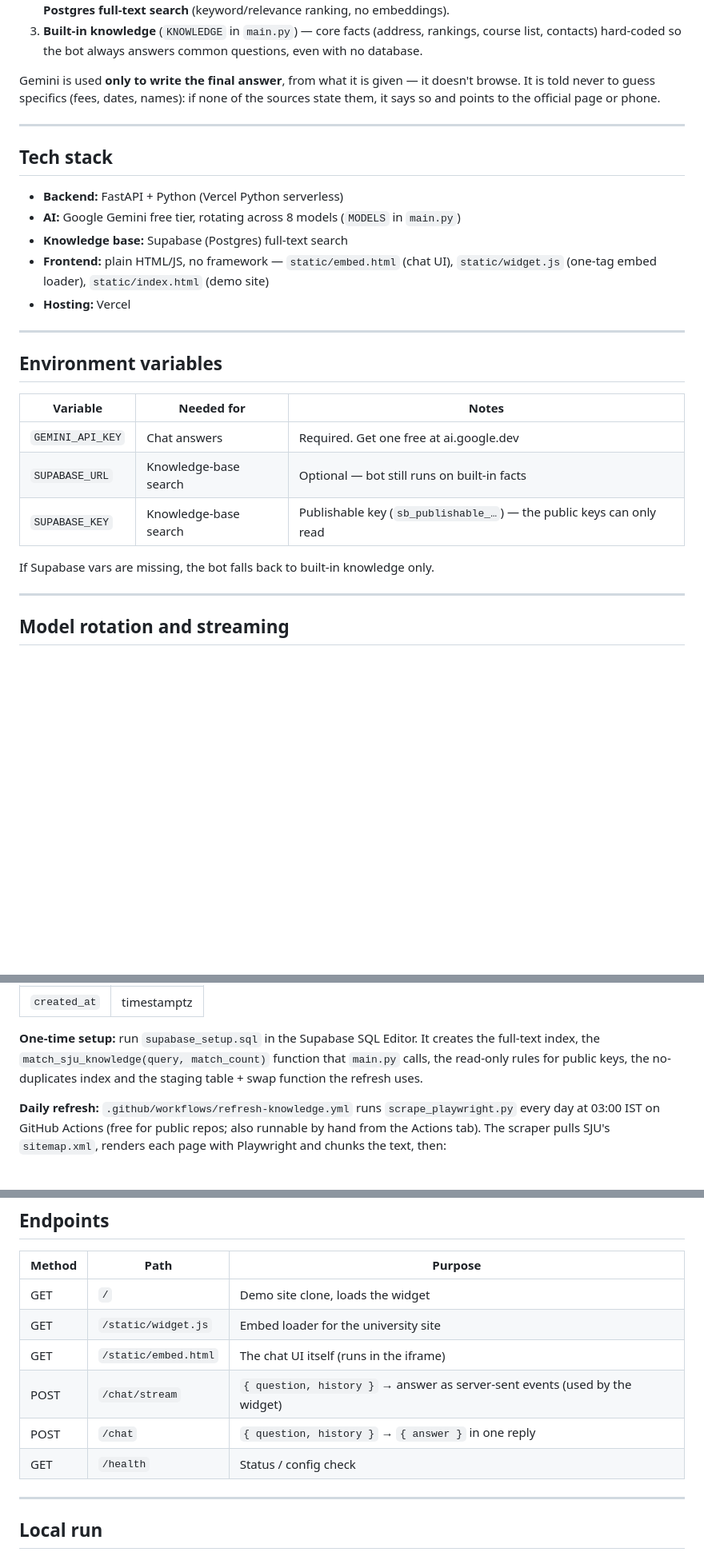
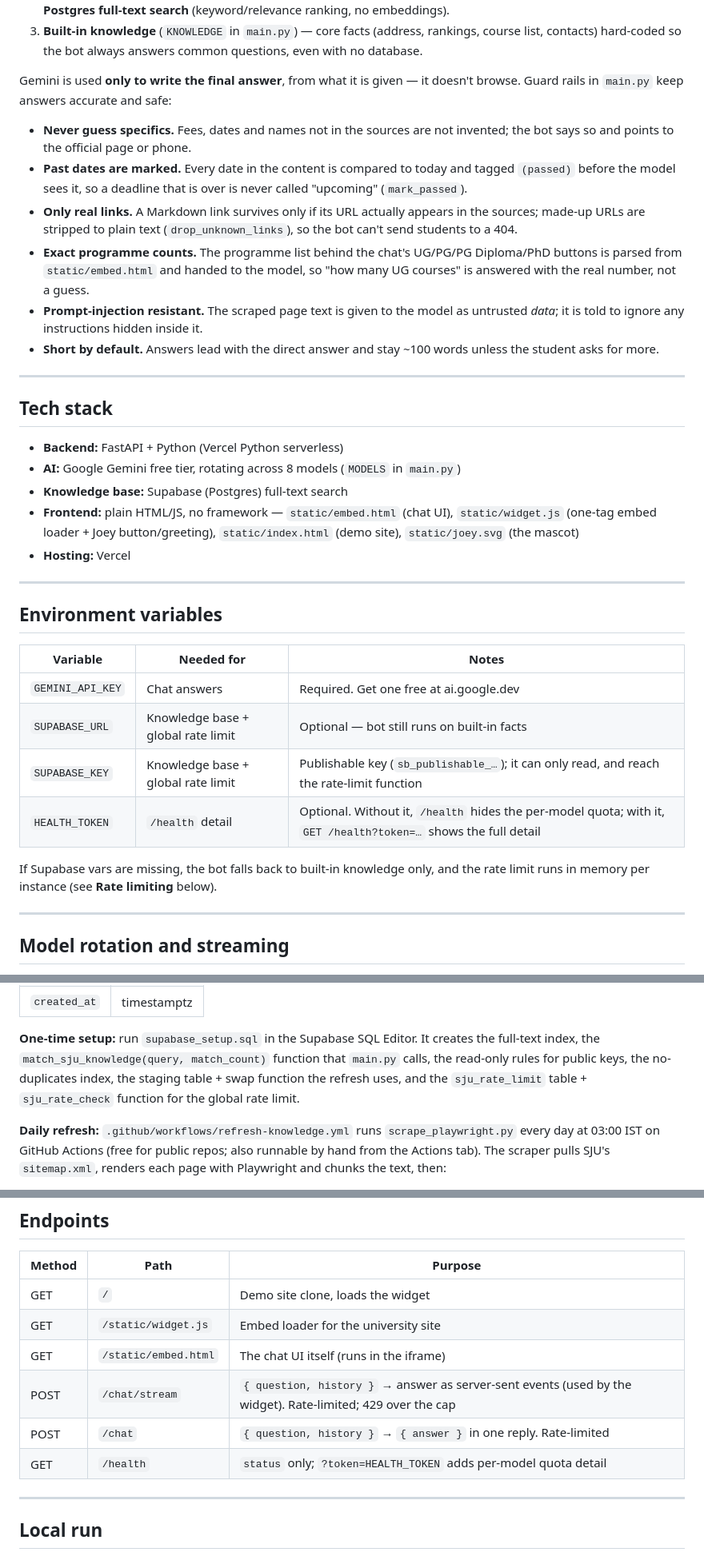
Before and after one commit to fbivinay/sju-chatbot, a Markdown page: README.md, 3 parts joined by grey strips. Shown: that part at 80% size. Drawn GitHub-style; blank space fills up the shorter version.

```diff
--- a/README.md
+++ b/README.md
@@ -46,8 +55,23 @@ Three knowledge sources are combined, newest first:
    questions, even with no database.
 
 Gemini is used **only to write the final answer**, from what it is given — it
-doesn't browse. It is told never to guess specifics (fees, dates, names): if none
-of the sources state them, it says so and points to the official page or phone.
+doesn't browse. Guard rails in `main.py` keep answers accurate and safe:
+
+- **Never guess specifics.** Fees, dates and names not in the sources are not
+  invented; the bot says so and points to the official page or phone.
+- **Past dates are marked.** Every date in the content is compared to today and
+  tagged `(passed)` before the model sees it, so a deadline that is over is never
+  called "upcoming" (`mark_passed`).
+- **Only real links.** A Markdown link survives only if its URL actually appears in
+  the sources; made-up URLs are stripped to plain text (`drop_unknown_links`), so
+  the bot can't send students to a 404.
+- **Exact programme counts.** The programme list behind the chat's UG/PG/PG
+  Diploma/PhD buttons is parsed from `static/embed.html` and handed to the model, so
+  "how many UG courses" is answered with the real number, not a guess.
+- **Prompt-injection resistant.** The scraped page text is given to the model as
+  untrusted *data*; it is told to ignore any instructions hidden inside it.
+- **Short by default.** Answers lead with the direct answer and stay ~100 words
+  unless the student asks for more.
 
 ---
 
@@ -57,7 +81,8 @@ of the sources state them, it says so and points to the official page or phone.
 - **AI:** Google Gemini free tier, rotating across 8 models (`MODELS` in `main.py`)
 - **Knowledge base:** Supabase (Postgres) full-text search
 - **Frontend:** plain HTML/JS, no framework — `static/embed.html` (chat UI),
-  `static/widget.js` (one-tag embed loader), `static/index.html` (demo site)
+  `static/widget.js` (one-tag embed loader + Joey button/greeting),
+  `static/index.html` (demo site), `static/joey.svg` (the mascot)
 - **Hosting:** Vercel
 
 ---
@@ -67,10 +92,12 @@ of the sources state them, it says so and points to the official page or phone.
 | Variable          | Needed for            | Notes                                         |
 |-------------------|-----------------------|-----------------------------------------------|
 | `GEMINI_API_KEY`  | Chat answers          | Required. Get one free at ai.google.dev       |
-| `SUPABASE_URL`    | Knowledge-base search | Optional — bot still runs on built-in facts   |
-| `SUPABASE_KEY`    | Knowledge-base search | Publishable key (`sb_publishable_…`) — the public keys can only read |
+| `SUPABASE_URL`    | Knowledge base + global rate limit | Optional — bot still runs on built-in facts |
+| `SUPABASE_KEY`    | Knowledge base + global rate limit | Publishable key (`sb_publishable_…`); it can only read, and reach the rate-limit function |
+| `HEALTH_TOKEN`    | `/health` detail      | Optional. Without it, `/health` hides the per-model quota; with it, `GET /health?token=…` shows the full detail |
 
-If Supabase vars are missing, the bot falls back to built-in knowledge only.
+If Supabase vars are missing, the bot falls back to built-in knowledge only, and the
+rate limit runs in memory per instance (see **Rate limiting** below).
 
 ---
 
@@ -164,7 +219,8 @@ The `sju_knowledge` table holds the scraped content:
 **One-time setup:** run `supabase_setup.sql` in the Supabase SQL Editor. It
 creates the full-text index, the `match_sju_knowledge(query, match_count)`
 function that `main.py` calls, the read-only rules for public keys, the
-no-duplicates index and the staging table + swap function the refresh uses.
+no-duplicates index, the staging table + swap function the refresh uses, and the
+`sju_rate_limit` table + `sju_rate_check` function for the global rate limit.
 
 **Daily refresh:** `.github/workflows/refresh-knowledge.yml` runs
 `scrape_playwright.py` every day at 03:00 IST on GitHub Actions (free for public
@@ -196,9 +252,9 @@ tab if that happens.
 | GET    | `/`                  | Demo site clone, loads the widget       |
 | GET    | `/static/widget.js`  | Embed loader for the university site    |
 | GET    | `/static/embed.html` | The chat UI itself (runs in the iframe) |
-| POST   | `/chat/stream`       | `{ question, history }` → answer as server-sent events (used by the widget) |
-| POST   | `/chat`              | `{ question, history }` → `{ answer }` in one reply |
-| GET    | `/health`            | Status / config check                   |
+| POST   | `/chat/stream`       | `{ question, history }` → answer as server-sent events (used by the widget). Rate-limited; 429 over the cap |
+| POST   | `/chat`              | `{ question, history }` → `{ answer }` in one reply. Rate-limited |
+| GET    | `/health`            | `status` only; `?token=HEALTH_TOKEN` adds per-model quota detail |
 
 ---
 
```
Also changed, not shown: other parts of README.md (+45 -8 lines), docs/chat-open.png (added), docs/chat-phone.png (added), docs/demo-joey.png (added), docs/screenshot.png (deleted).
